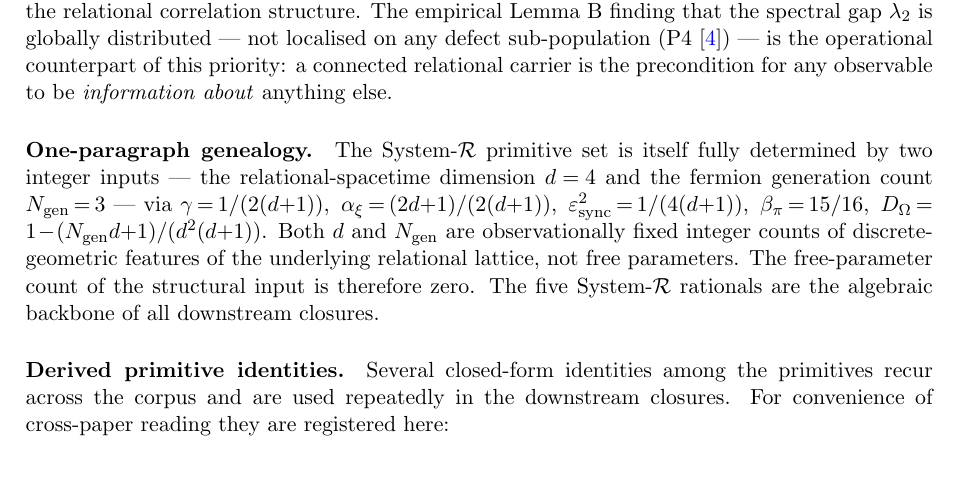
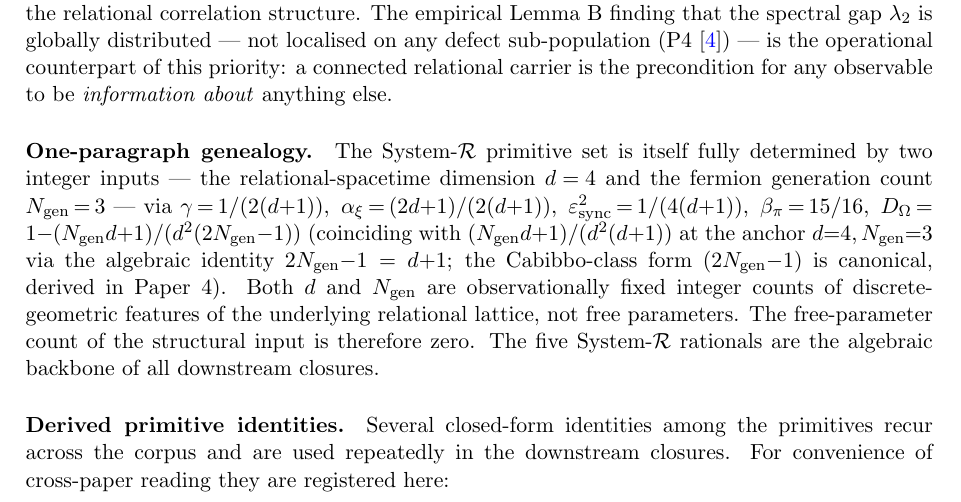
Before and after one commit to TerraSignum/relational-carrier-manifest, a LaTeX paper (paper/manifest.tex): part of page 2 of 10, cut so that both start at the same text, the shorter picture padded with empty space. Compiled offline with pdfLaTeX.

Commit message:
P0: Round-2 fix R2-N2 -- harmonise D_Omega symbolic form. P0 now leads with the canonical (2 N_gen - 1) Cabibbo-class denominator (matches P4), with a note that (d+1) and (2 N_gen - 1) coincide algebraically at the anchor d=4, N_gen=3. Previously these two symbolic forms differed across P0 and P4 even though they evaluated to the same 67/80 at the anchor.
Co-Authored-By: Claude Opus 4.7 (1M context) <noreply@anthropic.com>

```diff
--- a/paper/manifest.tex
+++ b/paper/manifest.tex
@@ -168,7 +168,11 @@ $\gamma\!=\!1/(2(d{+}1)),\;
 \axi\!=\!(2d{+}1)/(2(d{+}1)),\;
 \esync\!=\!1/(4(d{+}1)),\;
 \bpi\!=\!15/16,\;
-\DOmega\!=\!1\!-\!(N_{\rm gen}d{+}1)/(d^{2}(d{+}1))$. Both $d$
+\DOmega\!=\!1\!-\!(N_{\rm gen}d{+}1)/(d^{2}(2 N_{\rm gen}{-}1))$
+(coinciding with $(N_{\rm gen}d{+}1)/(d^{2}(d{+}1))$ at the
+anchor $d{=}4, N_{\rm gen}{=}3$ via the algebraic identity
+$2 N_{\rm gen}{-}1 = d{+}1$; the Cabibbo-class form
+$(2 N_{\rm gen}{-}1)$ is canonical, derived in Paper~4). Both $d$
 and $N_{\rm gen}$ are observationally fixed integer counts of
 discrete-geometric features of the underlying relational
 lattice, not free parameters. The free-parameter count of the
```
Also changed, not shown: paper/manifest.pdf.
